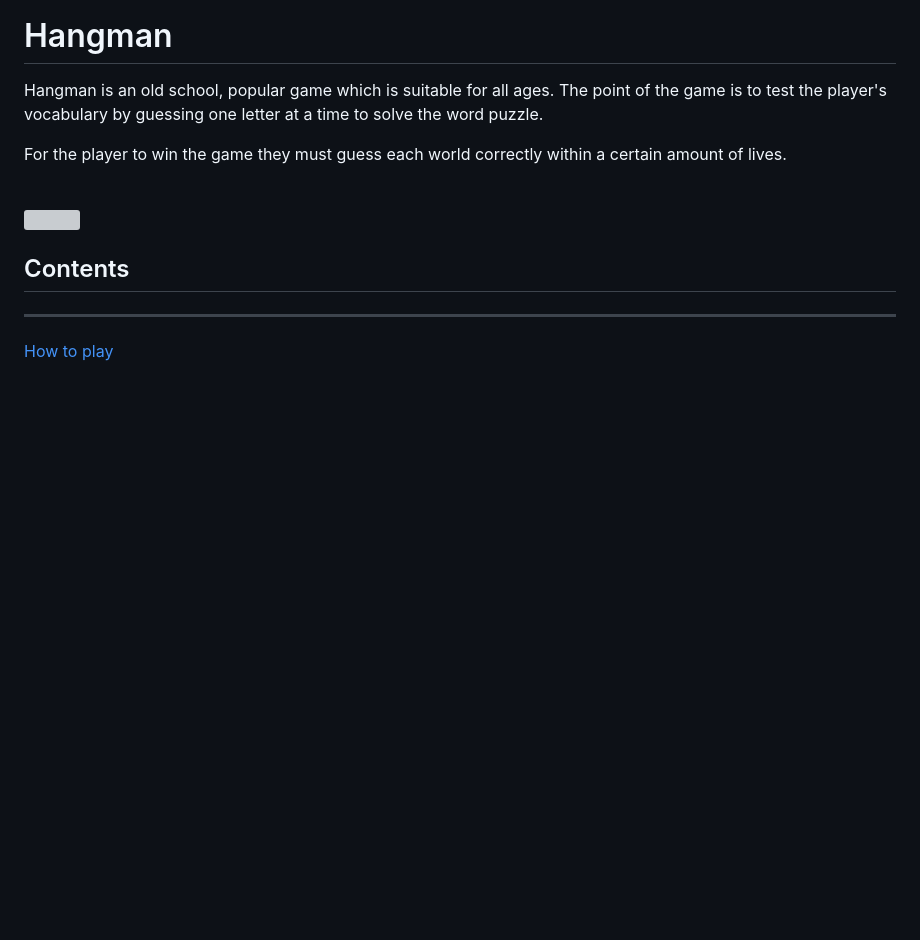
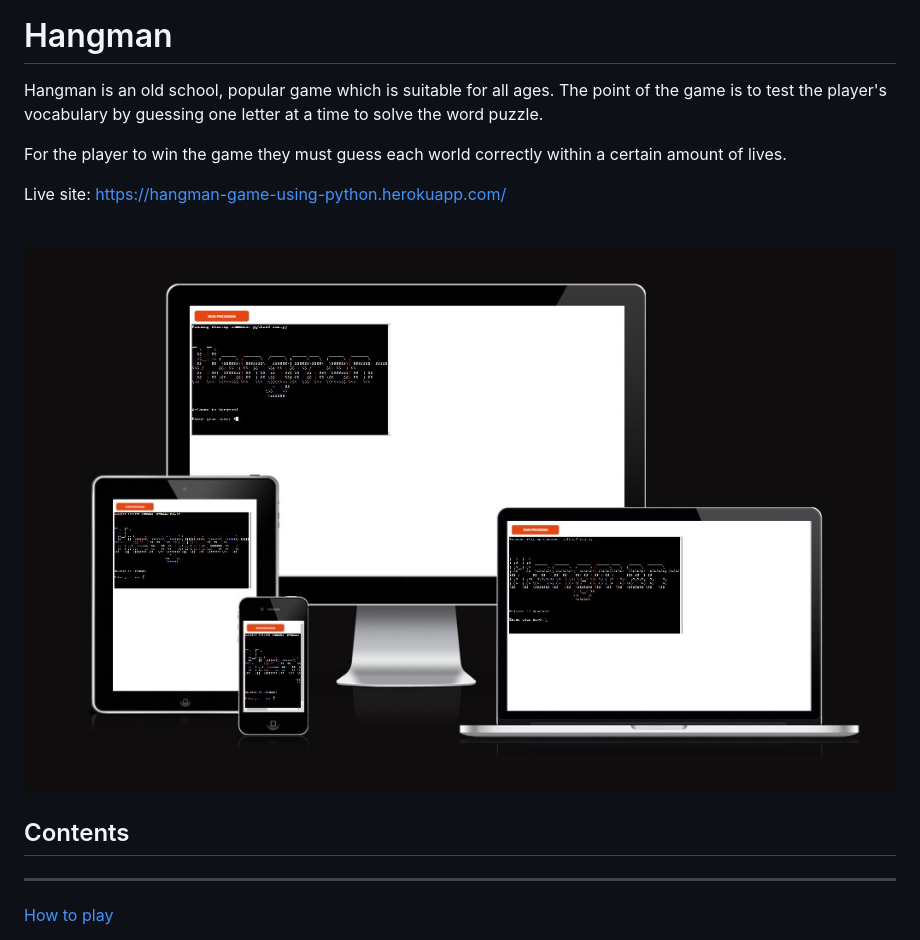
Before and after one commit to lewis-worsley/hangman, a Markdown page: README.md, the part around the change printed below. GitHub-like rendering; pictures changed too: readme-images/amiresponsive.jpg (added); blank space fills up the shorter version; grey boxes are pictures that could not be loaded.

```diff
--- a/README.md
+++ b/README.md
@@ -2,9 +2,11 @@
 Hangman is an old school, popular game which is suitable for all ages. The point of the game is to test the player's vocabulary by guessing one letter at a time to solve the word puzzle.
 
 For the player to win the game they must guess each world correctly within a certain amount of lives.
+
+Live site: https://hangman-game-using-python.herokuapp.com/
 <br><br>
 
-<img src="assets/readme-images/am-i-responsive.jpg">
+<img src="readme-images/amiresponsive.jpg">
 
 <br>
 
```
Also changed, not shown: other parts of README.md (+1 -0 lines), 1 other file.
